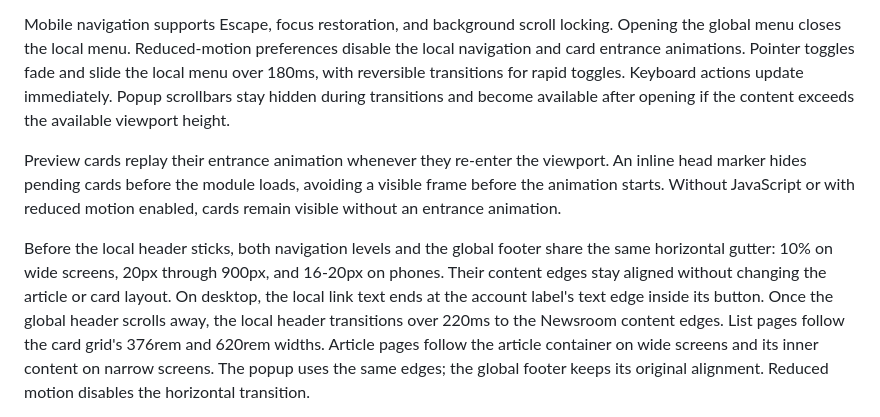
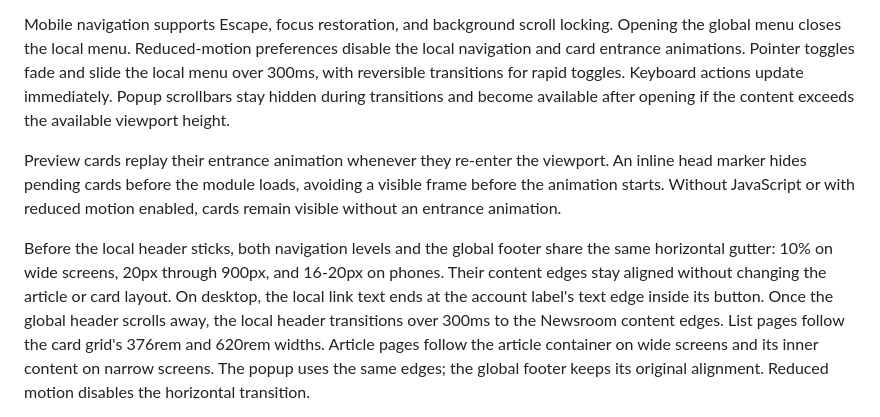
Before and after one commit to nm-Team/WebSite, a Markdown page: astro/NEWSROOM.md, the part around the change. Drawn GitHub-style.

Commit message:
docs: correct Newsroom motion durations to 300ms

```diff
--- a/astro/NEWSROOM.md
+++ b/astro/NEWSROOM.md
@@ -72,7 +72,7 @@ labels and become bolder on hover or keyboard focus.
 Mobile navigation supports Escape, focus restoration, and background scroll
 locking. Opening the global menu closes the local menu. Reduced-motion
 preferences disable the local navigation and card entrance animations. Pointer
-toggles fade and slide the local menu over 180ms, with reversible transitions
+toggles fade and slide the local menu over 300ms, with reversible transitions
 for rapid toggles. Keyboard actions update immediately. Popup scrollbars stay
 hidden during transitions and become available after opening if the content
 exceeds the available viewport height.
@@ -87,7 +87,7 @@ share the same horizontal gutter:
 10% on wide screens, 20px through 900px, and 16-20px on phones. Their content
 edges stay aligned without changing the article or card layout. On desktop,
 the local link text ends at the account label's text edge inside its button.
-Once the global header scrolls away, the local header transitions over 220ms to
+Once the global header scrolls away, the local header transitions over 300ms to
 the Newsroom content edges. List pages follow the card grid's 376rem and 620rem widths. Article
 pages follow the article container on wide screens and its inner content on
 narrow screens. The popup uses the same edges; the global footer keeps its
```
